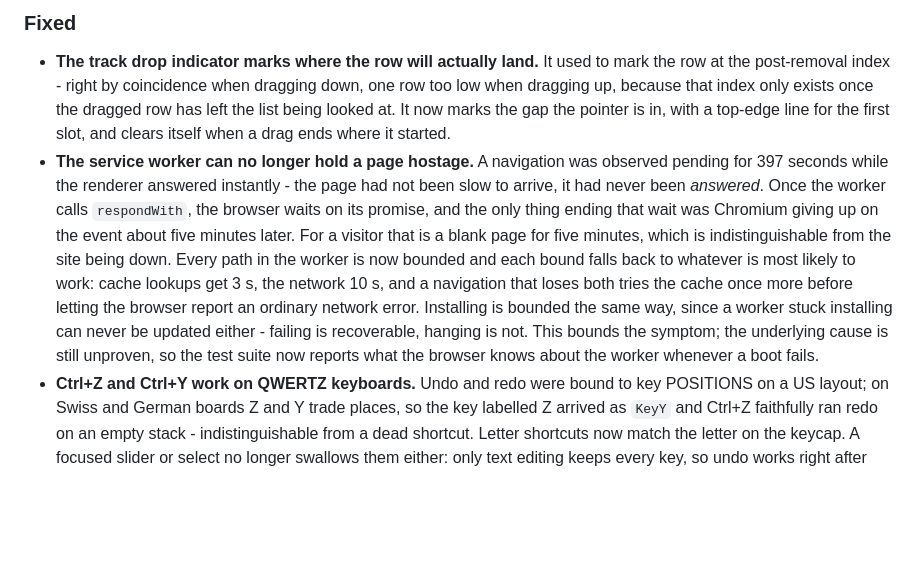
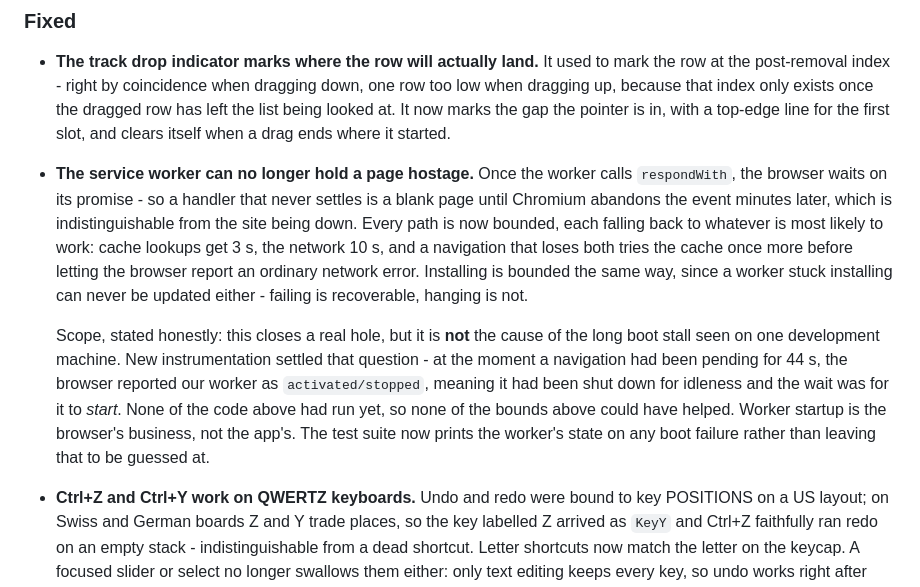
Before and after one commit to n0ctu/ChipSeq, a Markdown page: CHANGELOG.md, the part around the change. GitHub-like rendering; blank space fills up the shorter version.

Commit message:
Say what the worker evidence actually showed
The boot stall is not what the new bounds fix. The browser reported our
worker as activated/STOPPED while the navigation sat pending, so the
wait was for the worker to start and none of the handler code had run
yet. The bounds still close a real hole - a handler that never settles
is a blank page - but claiming they cure this stall would be inventing a
result the evidence contradicts.

```diff
--- a/CHANGELOG.md
+++ b/CHANGELOG.md
@@ -51,21 +51,25 @@ tagged.
   exists once the dragged row has left the list being looked at. It now
   marks the gap the pointer is in, with a top-edge line for the first slot,
   and clears itself when a drag ends where it started.
-- **The service worker can no longer hold a page hostage.** A navigation was
-  observed pending for 397 seconds while the renderer answered instantly -
-  the page had not been slow to arrive, it had never been *answered*. Once
-  the worker calls `respondWith`, the browser waits on its promise, and the
-  only thing ending that wait was Chromium giving up on the event about five
-  minutes later. For a visitor that is a blank page for five minutes, which
-  is indistinguishable from the site being down. Every path in the worker is
-  now bounded and each bound falls back to whatever is most likely to work:
-  cache lookups get 3 s, the network 10 s, and a navigation that loses both
-  tries the cache once more before letting the browser report an ordinary
-  network error. Installing is bounded the same way, since a worker stuck
-  installing can never be updated either - failing is recoverable, hanging is
-  not. This bounds the symptom; the underlying cause is still unproven, so
-  the test suite now reports what the browser knows about the worker whenever
-  a boot fails.
+- **The service worker can no longer hold a page hostage.** Once the worker
+  calls `respondWith`, the browser waits on its promise - so a handler that
+  never settles is a blank page until Chromium abandons the event minutes
+  later, which is indistinguishable from the site being down. Every path is
+  now bounded, each falling back to whatever is most likely to work: cache
+  lookups get 3 s, the network 10 s, and a navigation that loses both tries
+  the cache once more before letting the browser report an ordinary network
+  error. Installing is bounded the same way, since a worker stuck installing
+  can never be updated either - failing is recoverable, hanging is not.
+
+  Scope, stated honestly: this closes a real hole, but it is **not** the
+  cause of the long boot stall seen on one development machine. New
+  instrumentation settled that question - at the moment a navigation had been
+  pending for 44 s, the browser reported our worker as `activated/stopped`,
+  meaning it had been shut down for idleness and the wait was for it to
+  *start*. None of the code above had run yet, so none of the bounds above
+  could have helped. Worker startup is the browser's business, not the app's.
+  The test suite now prints the worker's state on any boot failure rather
+  than leaving that to be guessed at.
 - **Ctrl+Z and Ctrl+Y work on QWERTZ keyboards.** Undo and redo were bound
   to key POSITIONS on a US layout; on Swiss and German boards Z and Y trade
   places, so the key labelled Z arrived as `KeyY` and Ctrl+Z faithfully ran
```
